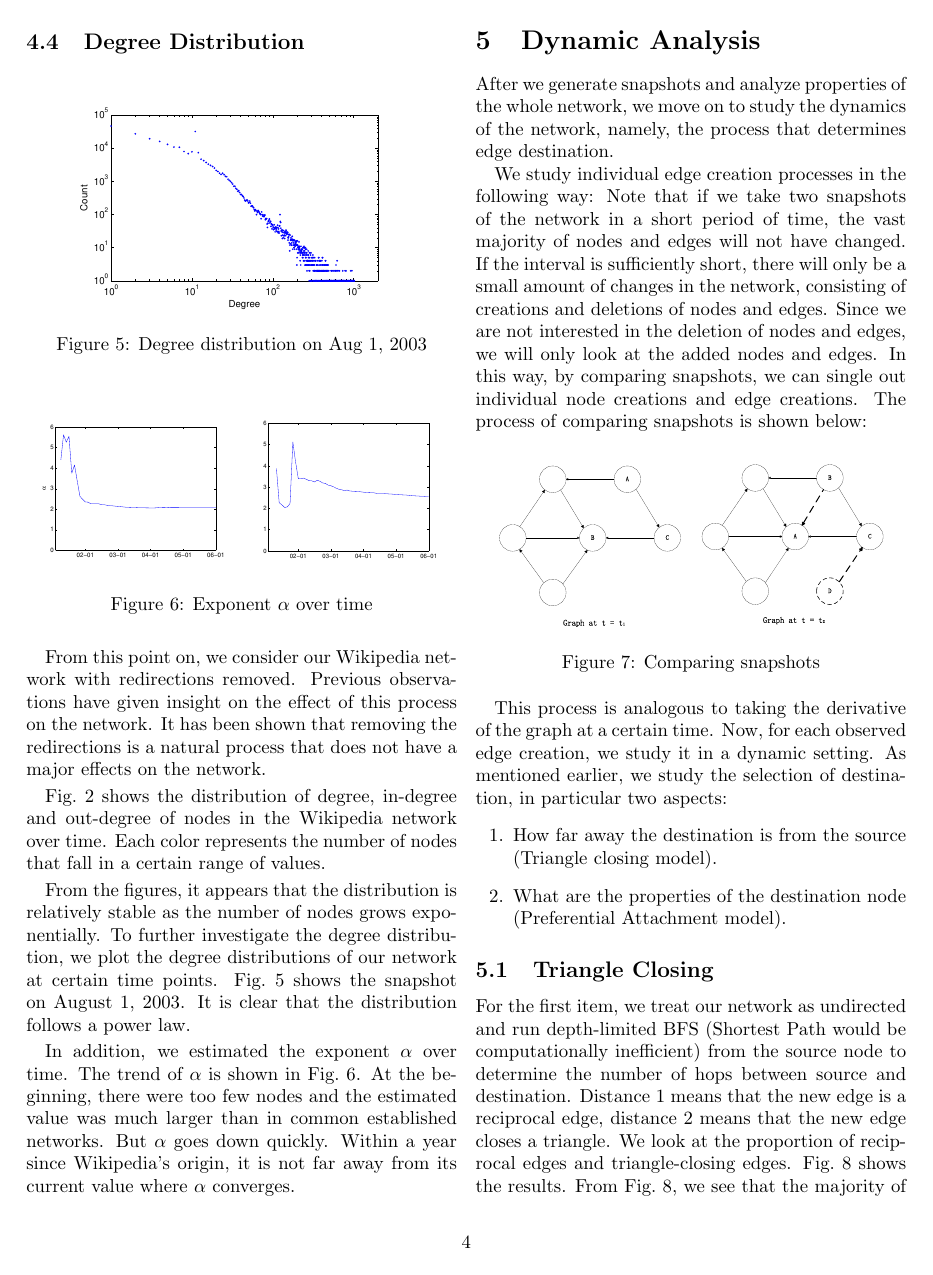
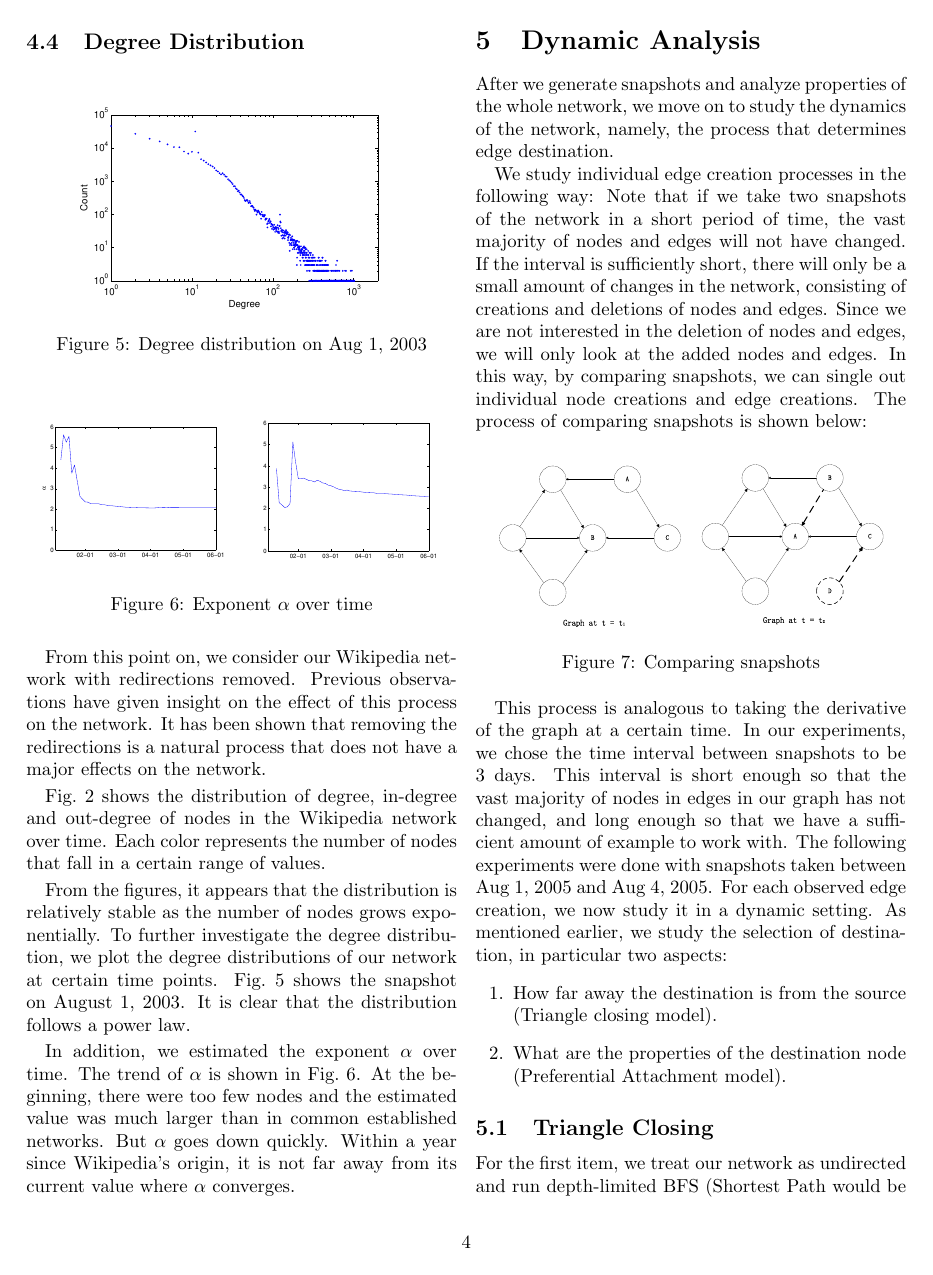
Before and after one commit to qipeng/cs224wproject, a LaTeX document (final/final.tex): page 4 of 8. Compiled offline with pdfLaTeX.

Commit message:
add 3-day interval explanation

```diff
--- a/final/final.tex
+++ b/final/final.tex
@@ -136,7 +136,8 @@ We study individual edge creation processes in the following way: Note that if w
     \caption{Comparing snapshots} \label{fig:compare}
 \end{figure}
 
-This process is analogous to taking the derivative of the graph at a certain time. Now, for each observed edge creation, we study it in a dynamic setting. As mentioned earlier, we study the selection of destination, in particular two aspects:
+This process is analogous to taking the derivative of the graph at a certain time. In our experiments, we chose the time interval between snapshots to be 3 days. This interval is short enough so that the vast majority of nodes in edges in our graph has not changed, and long enough so that we have a sufficient amount of example to work with. The following experiments were done with snapshots taken between Aug 1, 2005 and Aug 4, 2005.
+For each observed edge creation, we now study it in a dynamic setting. As mentioned earlier, we study the selection of destination, in particular two aspects:
 \begin{enumerate}
 \item How far away the destination is from the source (Triangle closing model).
 \item What are the properties of the destination node (Preferential Attachment model).
```
